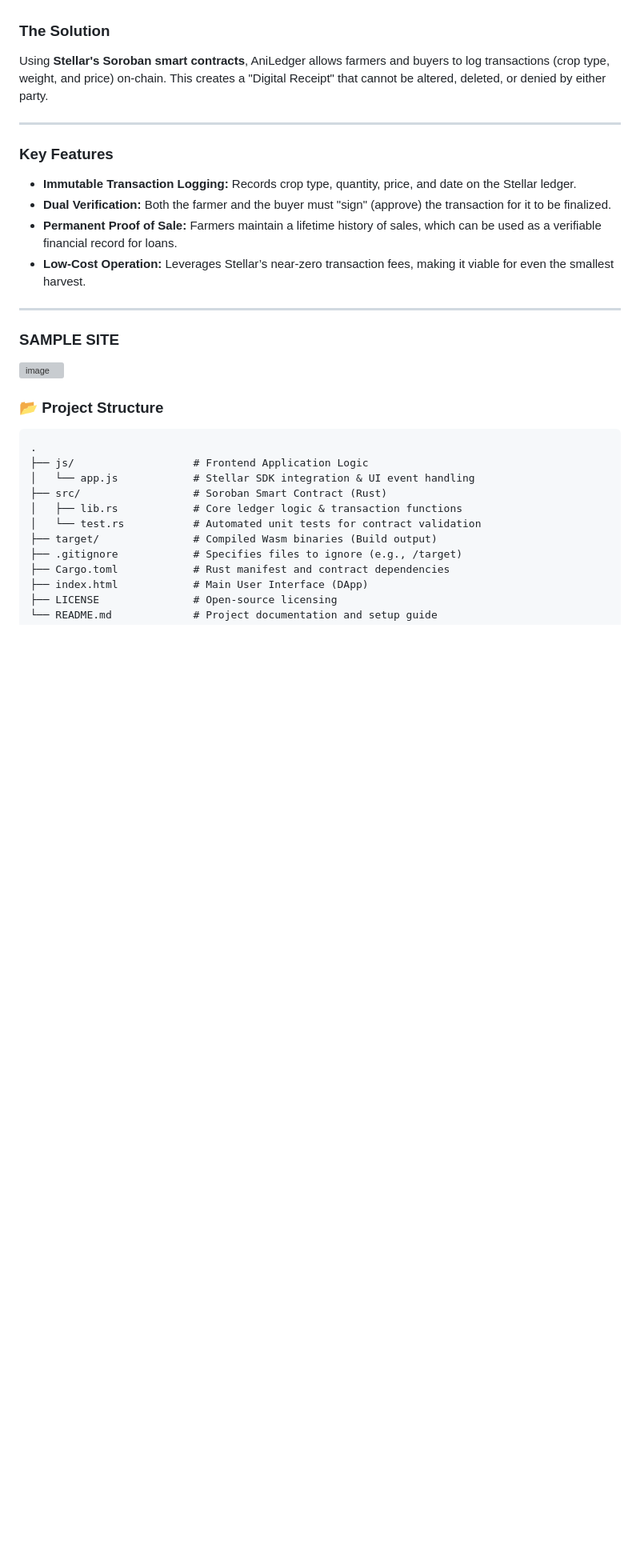
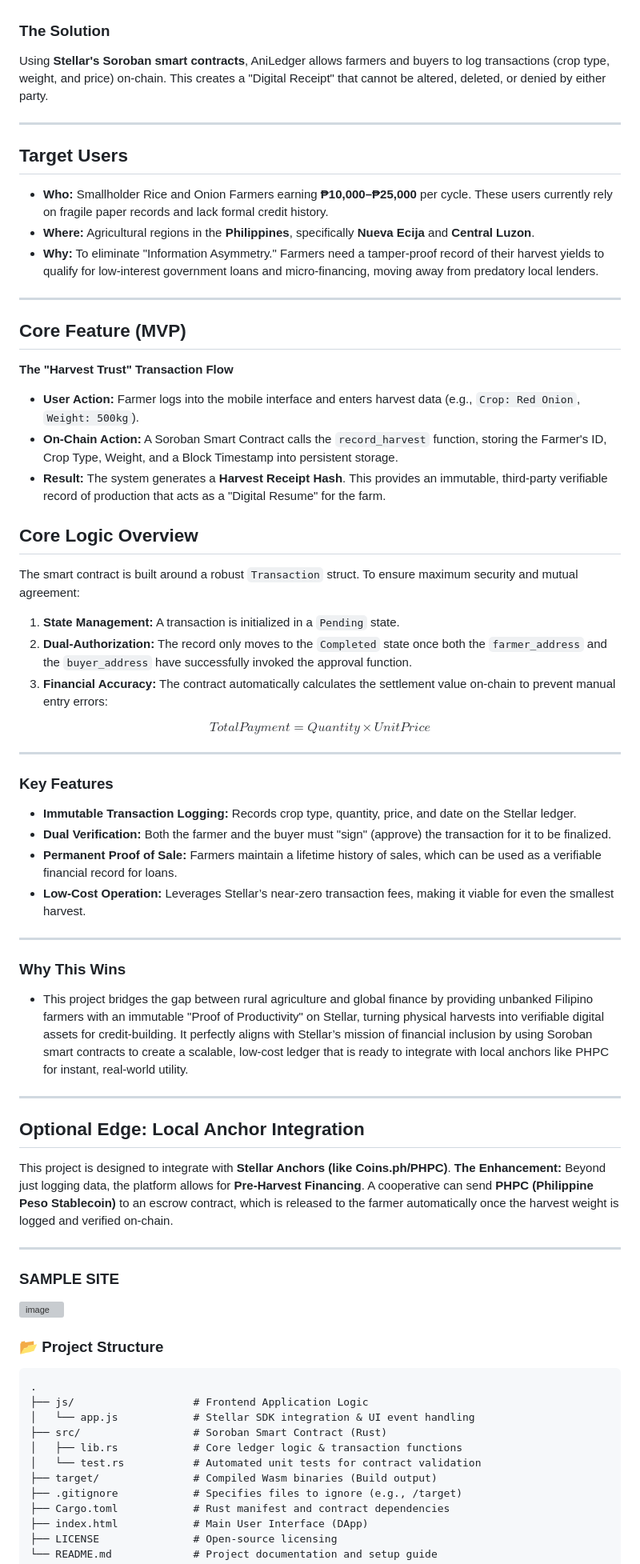
Before and after one commit to kezein/farm-ledger, a Markdown page: README.md, the part around one of its changes. Shown at 80% size. Drawn GitHub-style; blank space fills up the shorter version; grey boxes are pictures that could not be loaded.

```diff
--- a/README.md
+++ b/README.md
@@ -16,11 +16,48 @@ Using **Stellar's Soroban smart contracts**, AniLedger allows farmers and buyers
 
 ---
 
+## Target Users
+*   **Who:** Smallholder Rice and Onion Farmers earning **₱10,000–₱25,000** per cycle. These users currently rely on fragile paper records and lack formal credit history.
+*   **Where:** Agricultural regions in the **Philippines**, specifically **Nueva Ecija** and **Central Luzon**.
+*   **Why:** To eliminate "Information Asymmetry." Farmers need a tamper-proof record of their harvest yields to qualify for low-interest government loans and micro-financing, moving away from predatory local lenders.
+
+---
+
+## Core Feature (MVP)
+**The "Harvest Trust" Transaction Flow**
+*   **User Action:** Farmer logs into the mobile interface and enters harvest data (e.g., `Crop: Red Onion`, `Weight: 500kg`).
+*   **On-Chain Action:** A Soroban Smart Contract calls the `record_harvest` function, storing the Farmer's ID, Crop Type, Weight, and a Block Timestamp into persistent storage.
+*   **Result:** The system generates a **Harvest Receipt Hash**. This provides an immutable, third-party verifiable record of production that acts as a "Digital Resume" for the farm.
+
+## Core Logic Overview
+
+The smart contract is built around a robust `Transaction` struct. To ensure maximum security and mutual agreement:
+
+1.  **State Management:** A transaction is initialized in a `Pending` state.
+2.  **Dual-Authorization:** The record only moves to the `Completed` state once both the `farmer_address` and the `buyer_address` have successfully invoked the approval function.
+3.  **Financial Accuracy:** The contract automatically calculates the settlement value on-chain to prevent manual entry errors:
+
+$$Total Payment = Quantity \times UnitPrice$$
+
+---
+
 ### Key Features
 *   **Immutable Transaction Logging:** Records crop type, quantity, price, and date on the Stellar ledger.
 *   **Dual Verification:** Both the farmer and the buyer must "sign" (approve) the transaction for it to be finalized.
 *   **Permanent Proof of Sale:** Farmers maintain a lifetime history of sales, which can be used as a verifiable financial record for loans.
 *   **Low-Cost Operation:** Leverages Stellar’s near-zero transaction fees, making it viable for even the smallest harvest.
+
+---
+
+### Why This Wins
+
+*   This project bridges the gap between rural agriculture and global finance by providing unbanked Filipino farmers with an immutable "Proof of Productivity" on Stellar, turning physical harvests into verifiable digital assets for credit-building. It perfectly aligns with Stellar’s mission of financial inclusion by using Soroban smart contracts to create a scalable, low-cost ledger that is ready to integrate with local anchors like PHPC for instant, real-world utility.
+
+---
+
+## Optional Edge: Local Anchor Integration
+This project is designed to integrate with **Stellar Anchors (like Coins.ph/PHPC)**.
+**The Enhancement:** Beyond just logging data, the platform allows for **Pre-Harvest Financing**. A cooperative can send **PHPC (Philippine Peso Stablecoin)** to an escrow contract, which is released to the farmer automatically once the harvest weight is logged and verified on-chain.
 
 ---
 ### SAMPLE SITE
```
Also changed, not shown: other parts of README.md (+34 -17 lines).
